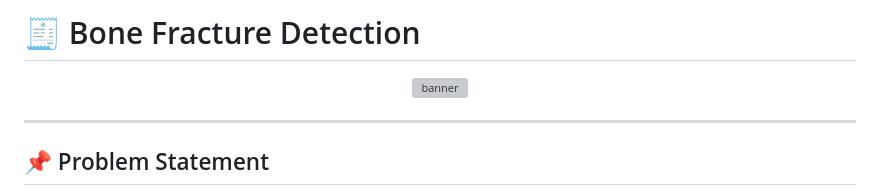
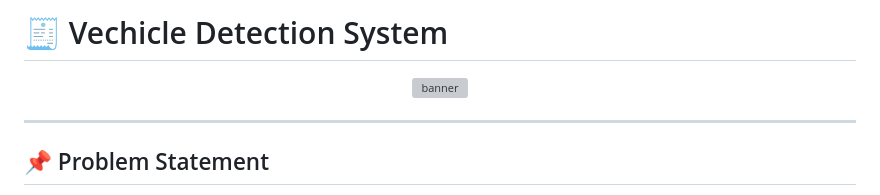
Before and after one commit to QaziSaim/End-to-end-OBJECT_DETECTION, a Markdown page: README.md, the part around one of its changes. GitHub-like rendering; grey boxes are pictures that could not be loaded.

```diff
--- a/README.md
+++ b/README.md
@@ -1,3 +1,3 @@
-# 🧾 Bone Fracture Detection
+# 🧾 Vechicle Detection System
 
 <p align="center">
```
Also changed, not shown: other parts of README.md (+1 -1 lines).
